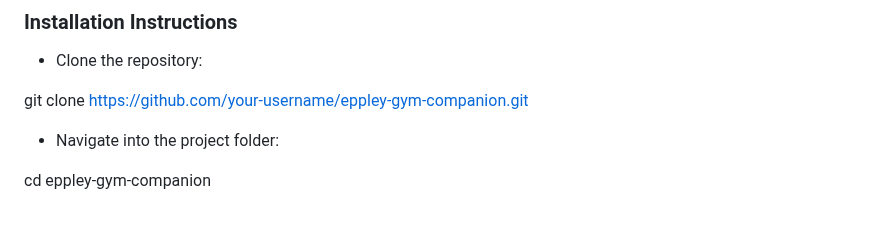
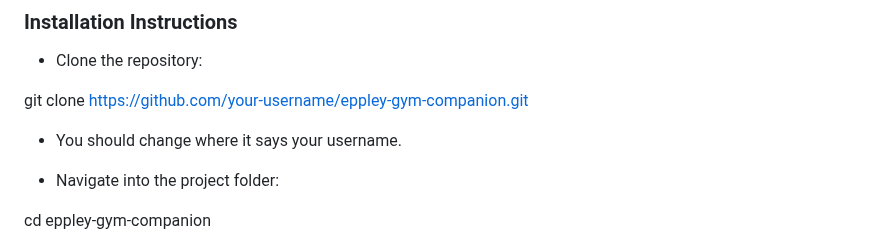
Before and after one commit to ifa3/Eppley-Gym-Companion, a Markdown page: README.md, the part around the change. Rendered like a GitHub page; blank space fills up the shorter version.

```diff
--- a/README.md
+++ b/README.md
@@ -88,6 +88,8 @@ Final Project/
 - Clone the repository:
 
 git clone https://github.com/your-username/eppley-gym-companion.git
+
+- You should change where it says your username.
 
 - Navigate into the project folder:
 
```
